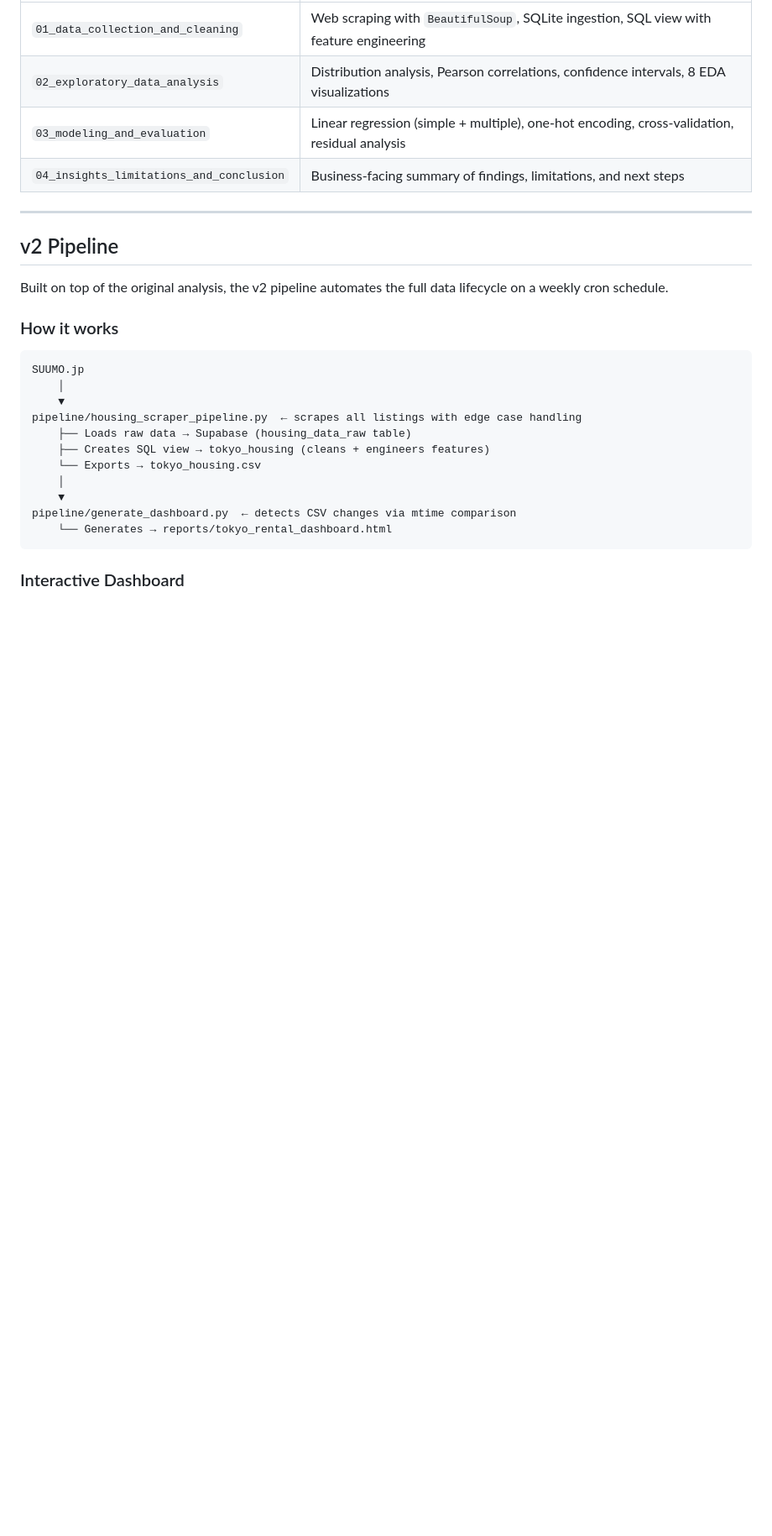
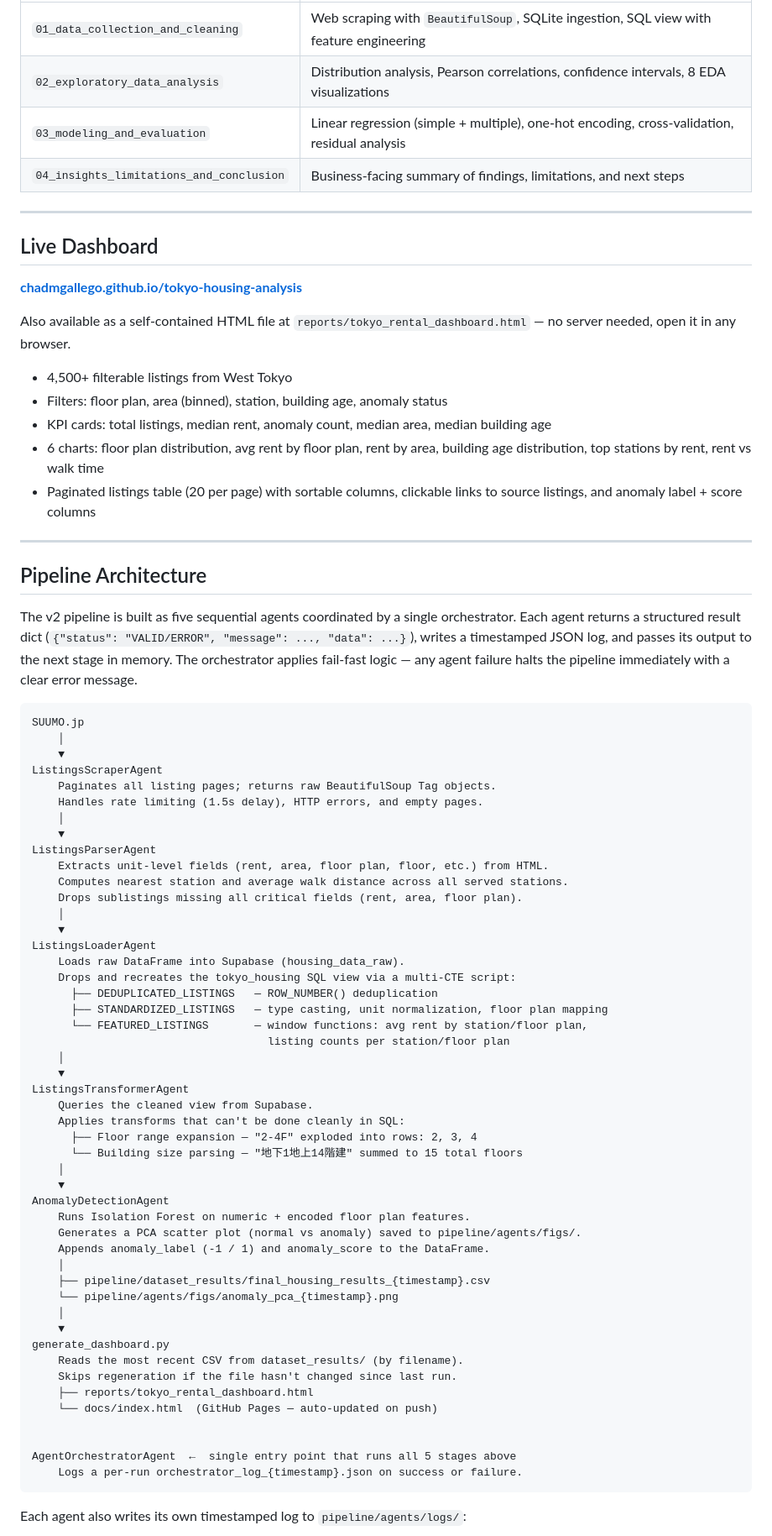
Before and after one commit to chadmgallego/tokyo-housing-analysis, a Markdown page: README.md, the part around one of its changes. Shown at 84% size. Drawn GitHub-style; blank space fills up the shorter version.

````diff
--- a/README.md
+++ b/README.md
@@ -37,25 +41,74 @@ The project is structured as four sequential notebooks plus a companion Excel wo
 
 ---
 
-## v2 Pipeline
+## Live Dashboard
 
-Built on top of the original analysis, the v2 pipeline automates the full data lifecycle on a weekly cron schedule.
+**[chadmgallego.github.io/tokyo-housing-analysis](https://chadmgallego.github.io/tokyo-housing-analysis)**
 
-### How it works
+Also available as a self-contained HTML file at `reports/tokyo_rental_dashboard.html` — no server needed, open it in any browser.
+
+- 4,500+ filterable listings from West Tokyo
+- Filters: floor plan, area (binned), station, building age, anomaly status
+- KPI cards: total listings, median rent, anomaly count, median area, median building age
+- 6 charts: floor plan distribution, avg rent by floor plan, rent by area, building age distribution, top stations by rent, rent vs walk time
+- Paginated listings table (20 per page) with sortable columns, clickable links to source listings, and anomaly label + score columns
+
+---
+
+## Pipeline Architecture
+
+The v2 pipeline is built as five sequential agents coordinated by a single orchestrator. Each agent returns a structured result dict (`{"status": "VALID/ERROR", "message": ..., "data": ...}`), writes a timestamped JSON log, and passes its output to the next stage in memory. The orchestrator applies fail-fast logic — any agent failure halts the pipeline immediately with a clear error message.
 
 ```
 SUUMO.jp
     │
     ▼
-pipeline/housing_scraper_pipeline.py  ← scrapes all listings with edge case handling
-    ├── Loads raw data → Supabase (housing_data_raw table)
-    ├── Creates SQL view → tokyo_housing (cleans + engineers features)
-    └── Exports → tokyo_housing.csv
+ListingsScraperAgent
+    Paginates all listing pages; returns raw BeautifulSoup Tag objects.
+    Handles rate limiting (1.5s delay), HTTP errors, and empty pages.
     │
     ▼
-pipeline/generate_dashboard.py  ← detects CSV changes via mtime comparison
-    └── Generates → reports/tokyo_rental_dashboard.html
+ListingsParserAgent
+    Extracts unit-level fields (rent, area, floor plan, floor, etc.) from HTML.
+    Computes nearest station and average walk distance across all served stations.
+    Drops sublistings missing all critical fields (rent, area, floor plan).
+    │
+    ▼
+ListingsLoaderAgent
+    Loads raw DataFrame into Supabase (housing_data_raw).
+    Drops and recreates the tokyo_housing SQL view via a multi-CTE script:
+      ├── DEDUPLICATED_LISTINGS   — ROW_NUMBER() deduplication
+      ├── STANDARDIZED_LISTINGS   — type casting, unit normalization, floor plan mapping
+      └── FEATURED_LISTINGS       — window functions: avg rent by station/floor plan,
+                                    listing counts per station/floor plan
+    │
+    ▼
+ListingsTransformerAgent
+    Queries the cleaned view from Supabase.
+    Applies transforms that can't be done cleanly in SQL:
+      ├── Floor range expansion — "2-4F" exploded into rows: 2, 3, 4
+      └── Building size parsing — "地下1地上14階建" summed to 15 total floors
+    │
+    ▼
+AnomalyDetectionAgent
+    Runs Isolation Forest on numeric + encoded floor plan features.
+    Generates a PCA scatter plot (normal vs anomaly) saved to pipeline/agents/figs/.
+    Appends anomaly_label (-1 / 1) and anomaly_score to the DataFrame.
+    │
+    ├── pipeline/dataset_results/final_housing_results_{timestamp}.csv
+    └── pipeline/agents/figs/anomaly_pca_{timestamp}.png
+    │
+    ▼
+generate_dashboard.py
+    Reads the most recent CSV from dataset_results/ (by filename).
+    Skips regeneration if the file hasn't changed since last run.
+    ├── reports/tokyo_rental_dashboard.html
+    └── docs/index.html  (GitHub Pages — auto-updated on push)
+
+
+AgentOrchestratorAgent  ←  single entry point that runs all 5 stages above
+    Logs a per-run orchestrator_log_{timestamp}.json on success or failure.
 ```
 
-### Interactive Dashboard
+Each agent also writes its own timestamped log to `pipeline/agents/logs/`:
 
````
Also changed, not shown: other parts of README.md (+88 -91 lines).
